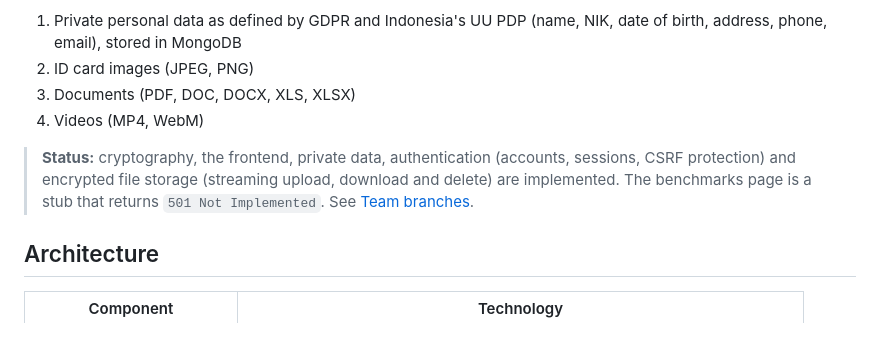
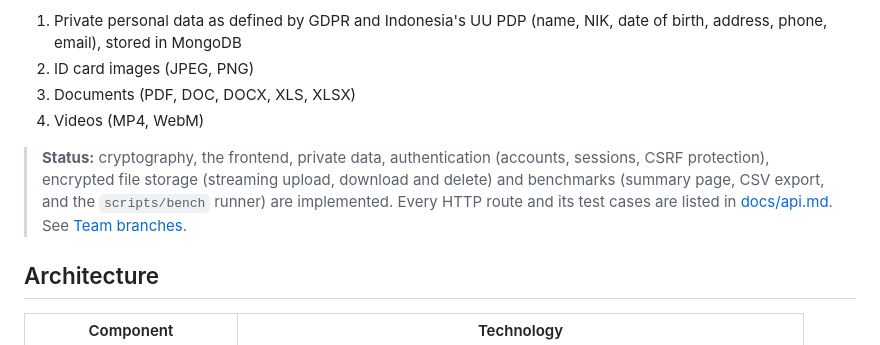
Before and after one commit to eggboixd/infosec-assignment1-group3, a Markdown page: README.md, the part around the change. Rendered like a GitHub page.

Commit message:
docs: record benchmark decisions D34-D36 and update the status

```diff
--- a/README.md
+++ b/README.md
@@ -9,7 +9,7 @@ Stored data:
 3. Documents (PDF, DOC, DOCX, XLS, XLSX)
 4. Videos (MP4, WebM)
 
-> **Status:** cryptography, the frontend, private data, authentication (accounts, sessions, CSRF protection) and encrypted file storage (streaming upload, download and delete) are implemented. The benchmarks page is a stub that returns `501 Not Implemented`. See [Team branches](#team-branches).
+> **Status:** cryptography, the frontend, private data, authentication (accounts, sessions, CSRF protection), encrypted file storage (streaming upload, download and delete) and benchmarks (summary page, CSV export, and the `scripts/bench` runner) are implemented. Every HTTP route and its test cases are listed in [docs/api.md](docs/api.md). See [Team branches](#team-branches).
 
 ## Architecture
 
```
Also changed, not shown: docs/decisions.md (+55 -0 lines).
